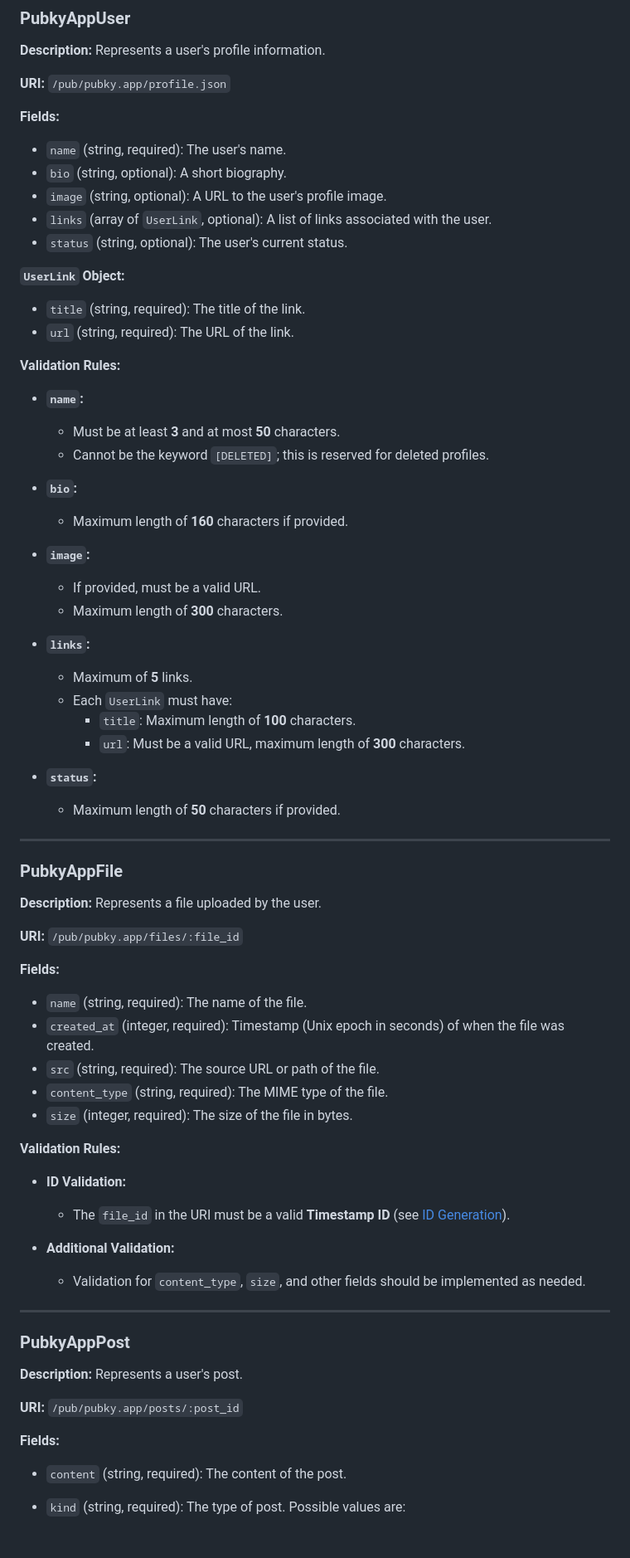
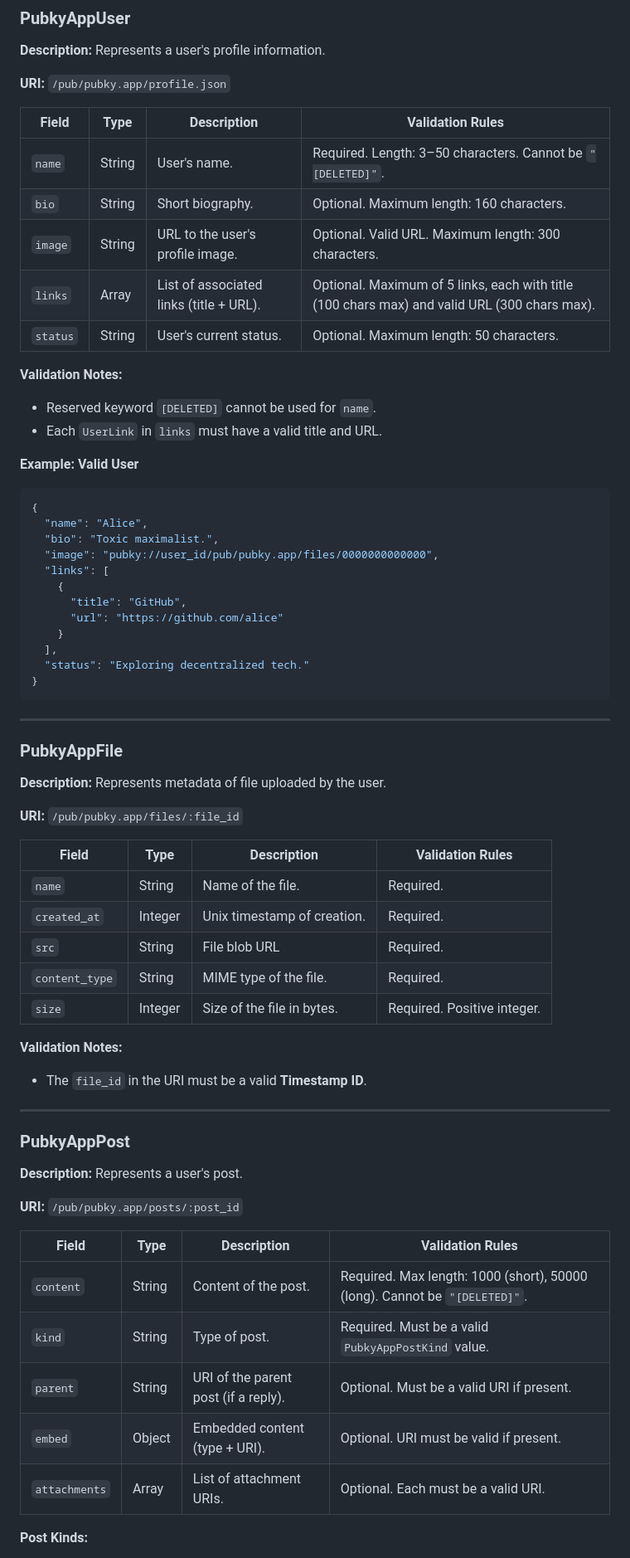
Before and after one commit to pubky/pubky-app-specs, a Markdown page: README.md, the part around the change printed below. Shown: that part at 83% size. GitHub-like rendering.

````diff
--- a/README.md
+++ b/README.md
@@ -16,69 +61,55 @@ This document intents to be a faithful representation of our [Rust pubky.app mod
 
 **URI:** `/pub/pubky.app/profile.json`
 
-**Fields:**
+| **Field** | **Type** | **Description**                         | **Validation Rules**                                                                         |
+| --------- | -------- | --------------------------------------- | -------------------------------------------------------------------------------------------- |
+| `name`    | String   | User's name.                            | Required. Length: 3–50 characters. Cannot be `"[DELETED]"`.                                  |
+| `bio`     | String   | Short biography.                        | Optional. Maximum length: 160 characters.                                                    |
+| `image`   | String   | URL to the user's profile image.        | Optional. Valid URL. Maximum length: 300 characters.                                         |
+| `links`   | Array    | List of associated links (title + URL). | Optional. Maximum of 5 links, each with title (100 chars max) and valid URL (300 chars max). |
+| `status`  | String   | User's current status.                  | Optional. Maximum length: 50 characters.                                                     |
 
-- `name` (string, required): The user's name.
-- `bio` (string, optional): A short biography.
-- `image` (string, optional): A URL to the user's profile image.
-- `links` (array of `UserLink`, optional): A list of links associated with the user.
-- `status` (string, optional): The user's current status.
+**Validation Notes:**
 
-**`UserLink` Object:**
+- Reserved keyword `[DELETED]` cannot be used for `name`.
+- Each `UserLink` in `links` must have a valid title and URL.
 
-- `title` (string, required): The title of the link.
-- `url` (string, required): The URL of the link.
+**Example: Valid User**
 
-**Validation Rules:**
-
-- **`name`:**
-
-  - Must be at least **3** and at most **50** characters.
-  - Cannot be the keyword `[DELETED]`; this is reserved for deleted profiles.
-
-- **`bio`:**
-
-  - Maximum length of **160** characters if provided.
-
-- **`image`:**
-
-  - If provided, must be a valid URL.
-  - Maximum length of **300** characters.
-
-- **`links`:**
-
-  - Maximum of **5** links.
-  - Each `UserLink` must have:
-    - `title`: Maximum length of **100** characters.
-    - `url`: Must be a valid URL, maximum length of **300** characters.
-
-- **`status`:**
-  - Maximum length of **50** characters if provided.
+```json
+{
+  "name": "Alice",
+  "bio": "Toxic maximalist.",
+  "image": "pubky://user_id/pub/pubky.app/files/0000000000000",
+  "links": [
+    {
+      "title": "GitHub",
+      "url": "https://github.com/alice"
+    }
+  ],
+  "status": "Exploring decentralized tech."
+}
+```
 
 ---
 
 ### PubkyAppFile
 
-**Description:** Represents a file uploaded by the user.
+**Description:** Represents metadata of file uploaded by the user.
 
 **URI:** `/pub/pubky.app/files/:file_id`
 
-**Fields:**
+| **Field**      | **Type** | **Description**             | **Validation Rules**        |
+| -------------- | -------- | --------------------------- | --------------------------- |
+| `name`         | String   | Name of the file.           | Required.                   |
+| `created_at`   | Integer  | Unix timestamp of creation. | Required.                   |
+| `src`          | String   | File blob URL               | Required.                   |
+| `content_type` | String   | MIME type of the file.      | Required.                   |
+| `size`         | Integer  | Size of the file in bytes.  | Required. Positive integer. |
 
-- `name` (string, required): The name of the file.
-- `created_at` (integer, required): Timestamp (Unix epoch in seconds) of when the file was created.
-- `src` (string, required): The source URL or path of the file.
-- `content_type` (string, required): The MIME type of the file.
-- `size` (integer, required): The size of the file in bytes.
+**Validation Notes:**
 
-**Validation Rules:**
-
-- **ID Validation:**
-
-  - The `file_id` in the URI must be a valid **Timestamp ID** (see [ID Generation](#id-generation)).
-
-- **Additional Validation:**
-  - Validation for `content_type`, `size`, and other fields should be implemented as needed.
+- The `file_id` in the URI must be a valid **Timestamp ID**.
 
 ---
 
@@ -88,8 +119,13 @@ This document intents to be a faithful representation of our [Rust pubky.app mod
 
 **URI:** `/pub/pubky.app/posts/:post_id`
 
-**Fields:**
+| **Field**     | **Type** | **Description**                      | **Validation Rules**                                                       |
+| ------------- | -------- | ------------------------------------ | -------------------------------------------------------------------------- |
+| `content`     | String   | Content of the post.                 | Required. Max length: 1000 (short), 50000 (long). Cannot be `"[DELETED]"`. |
+| `kind`        | String   | Type of post.                        | Required. Must be a valid `PubkyAppPostKind` value.                        |
+| `parent`      | String   | URI of the parent post (if a reply). | Optional. Must be a valid URI if present.                                  |
+| `embed`       | Object   | Embedded content (type + URI).       | Optional. URI must be valid if present.                                    |
+| `attachments` | Array    | List of attachment URIs.             | Optional. Each must be a valid URI.                                        |
 
-- `content` (string, required): The content of the post.
-- `kind` (string, required): The type of post. Possible values are:
+**Post Kinds:**
 
````
Also changed, not shown: other parts of README.md (+97 -266 lines).
